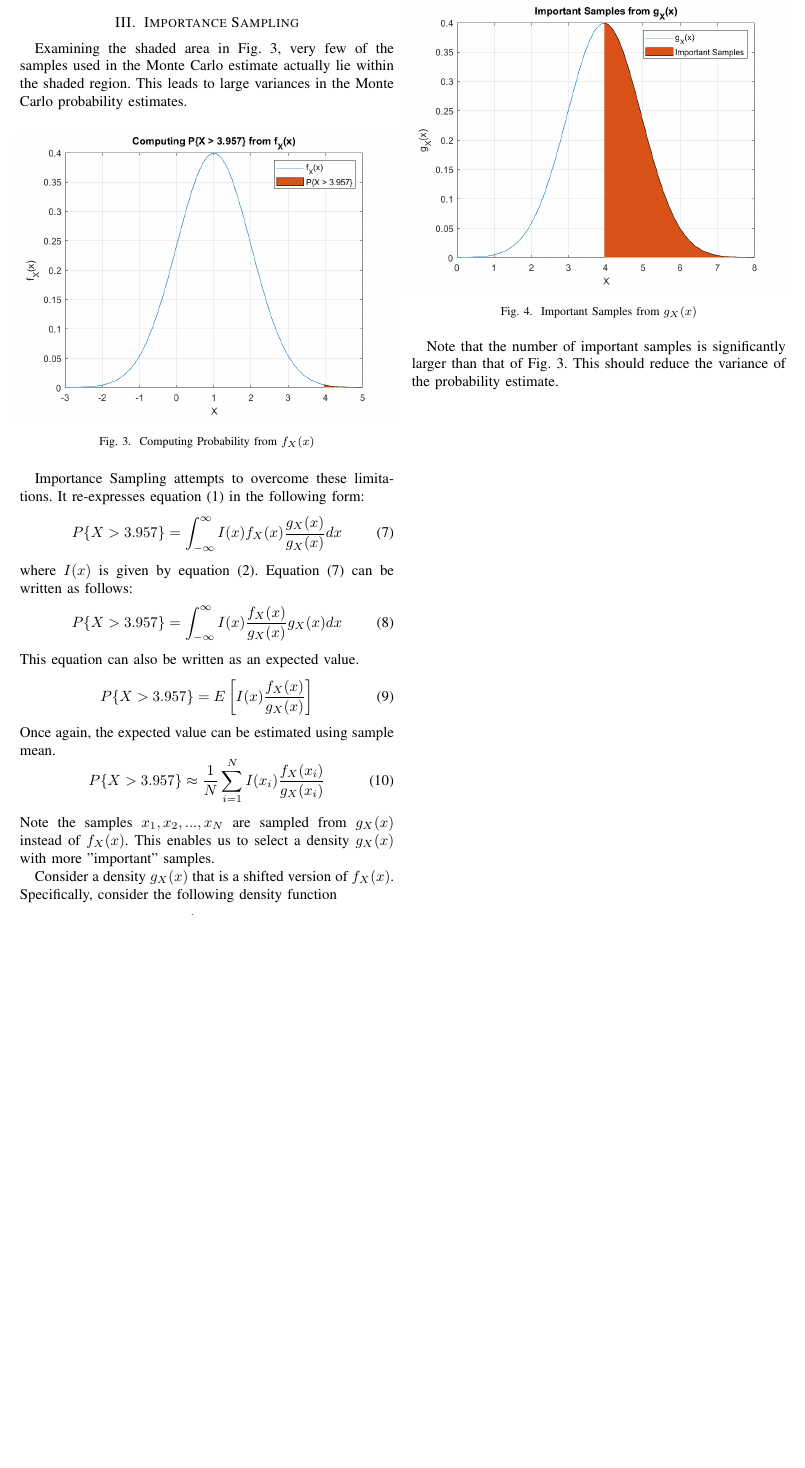
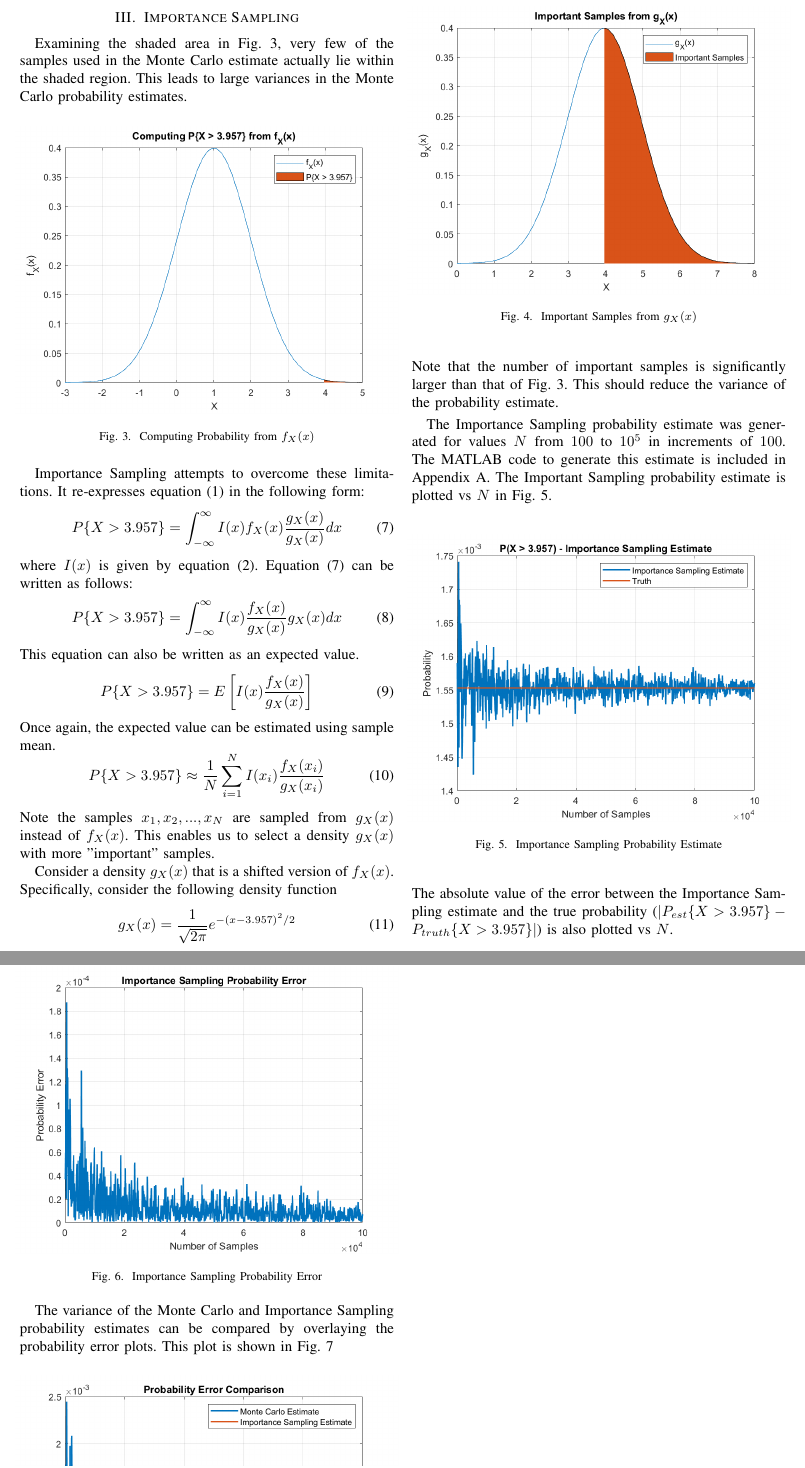
Before and after one commit to osowatzke/importance_sampling, a LaTeX paper (Project3_Sowatzke.tex): part of page 2 of 3 before the commit and two parts of pages 2 and 3 of 4 after it, the two joined at a grey line, cut so that both start at the same text, the shorter picture padded with empty space. Compiled offline with pdfLaTeX; a missing font is replaced by an installed copy or a similar font; a LaTeX package or settings file that is missing is left out.

Commit message:
Added Simulation Results for Importance Sampling

```diff
--- a/Project3_Sowatzke.tex
+++ b/Project3_Sowatzke.tex
@@ -115,4 +116,20 @@ The important samples of this density function are highlighted in Fig. \ref{Impo
 \caption{Important Samples from $g_X(x)$}
 \label{Important Samples}
 \end{figure}
+\noindent
 Note that the number of important samples is significantly larger than that of Fig. \ref{Monte Carlo Limits}. This should reduce the variance of the probability estimate.
+\par
+The Importance Sampling probability estimate was generated for values $N$ from $100$ to $10^5$ in increments of $100$. The MATLAB code to generate this estimate is included in Appendix \ref{matlab_code}. The Important Sampling probability estimate is plotted vs $N$ in Fig. \ref{Importance Sampling Estimate}.
+\begin{figure}[H]
+\centerline{\includegraphics[width=0.5\textwidth]{Importance_Sampling_Estimate.png}}
+\caption{Importance Sampling Probability Estimate}
+\label{Importance Sampling Estimate}
+\end{figure}
+\noindent
+The absolute value of the error between the Importance Sampling estimate and the true probability ($|P_{est}\{X > 3.957\} - P_{truth}\{X > 3.957\}|$) is also plotted vs $N$.
+\begin{figure}[H]
+\centerline{\includegraphics[width=0.5\textwidth]{Importance_Sampling_Error.png}}
+\caption{Importance Sampling Probability Error}
+\label{Importance Sampling Perr}
+\end{figure}
+The variance of the Monte Carlo and Importance Sampling probability estimates can be compared by overlaying the probability error plots. This plot is shown in Fig. \ref{Error Overlay}
@@ -119,3 +139,7 @@ Note that the number of important samples is significantly larger than that of F
+\label{Error Overlay}
+\end{figure}
+\noindent
+Note that the Importance Sampling probability estimate is much closer to the expected probability than the Monte Carlo Estimate. As such, the Importance Sampling estimate has a much lower variance for the same values of $N$.
 %both techniques will be used to estimate the following probability:
 %\begin{equation}
 %P\{X > 3.957\}
```
Also changed, not shown: Error_Overlay.png (added), Importance_Sampling_Error.png (added), Importance_Sampling_Estimate.png (added), Project3_Sowatzke.tex (4 more changed lines).
